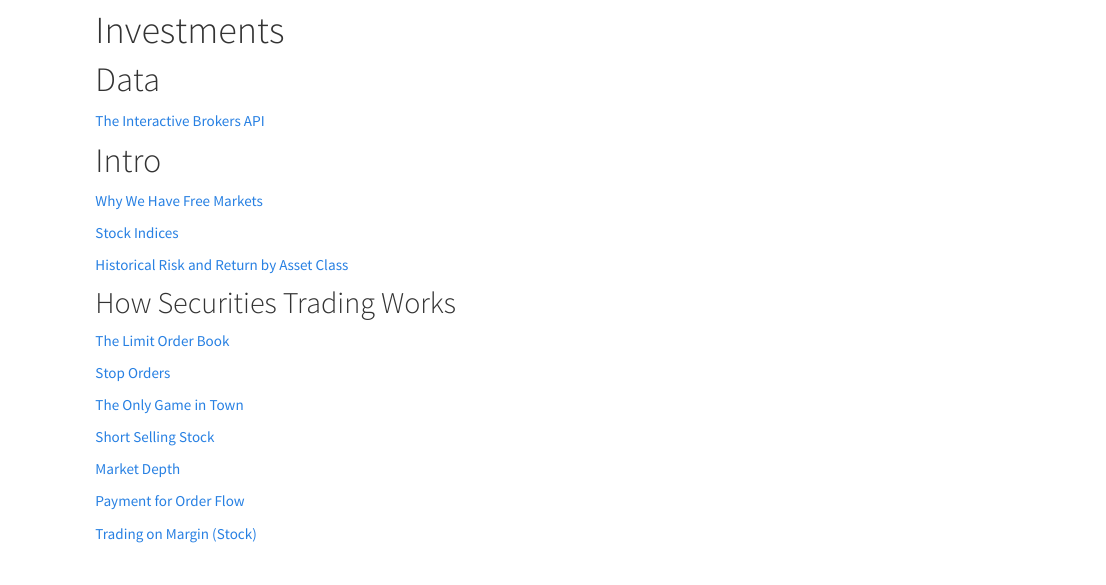
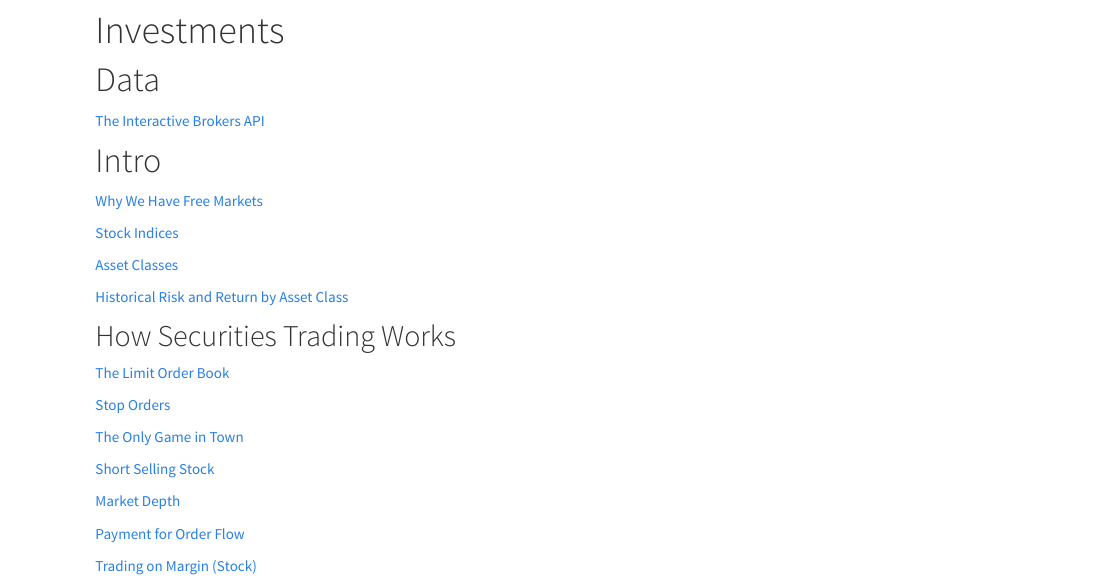
Before and after one commit to financial-education/financial-education.github.io, an R Markdown document (investments.Rmd): the page in a window 1100 px wide, from 80 px down. The pictures show the output file investments.html that the author committed with the source, opened offline; library style sheets and scripts come from the installed R packages.

Commit message:
asset classes

```diff
--- a/investments.Rmd
+++ b/investments.Rmd
@@ -12,6 +12,8 @@ output: html_document
 [Why We Have Free Markets](https://financial-education.github.io/why_we_have_free_markets)
 
 [Stock Indices](https://financial-education.github.io/stock-indices/)
+
+[Asset Classes](https://financial-education.github.io/asset_classes/)
 
 [Historical Risk and Return by Asset Class](https://financial-education.github.io/relative_performance_asset_classes/)
 
```
Also changed, not shown: contributing.html, crypto.html, energy.html, external.html, faq.html, fin_mkts.html, frontiers.html, index.html, intl_finance.html, intro_corp_fin.html, investments.html, ml_ai.html, python.html.
